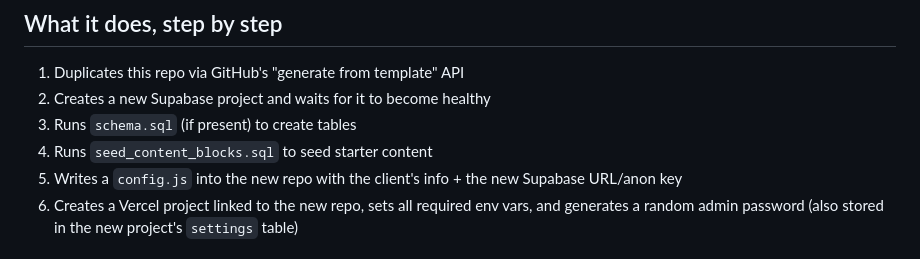
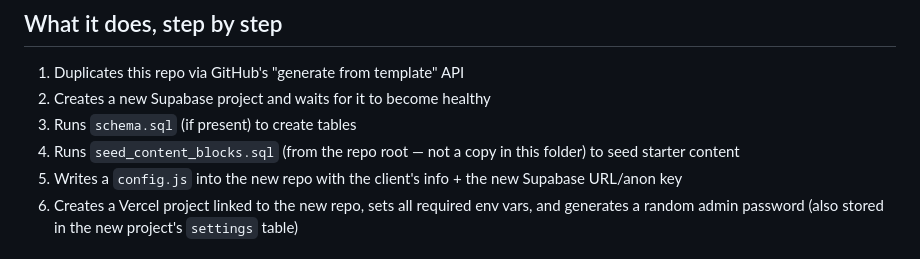
Before and after one commit to MBurleson33/tammy, a Markdown page: automation/automation.md, the part around the change. Rendered like a GitHub page.

```diff
--- a/automation/automation.md
+++ b/automation/automation.md
@@ -80,7 +80,8 @@ project name, and the admin login password it generated.
 1. Duplicates this repo via GitHub's "generate from template" API
 2. Creates a new Supabase project and waits for it to become healthy
 3. Runs `schema.sql` (if present) to create tables
-4. Runs `seed_content_blocks.sql` to seed starter content
+4. Runs `seed_content_blocks.sql` (from the repo root — not a copy in this
+   folder) to seed starter content
 5. Writes a `config.js` into the new repo with the client's info + the new
    Supabase URL/anon key
 6. Creates a Vercel project linked to the new repo, sets all required env
```
